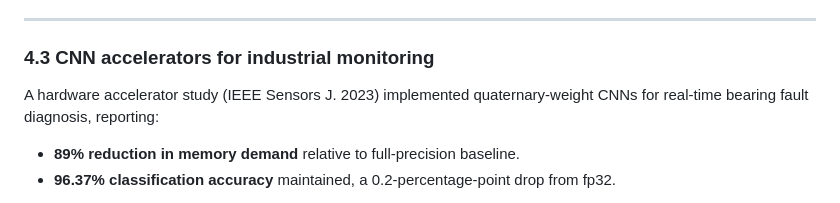
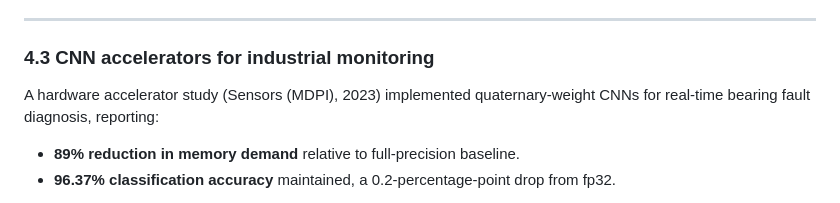
Before and after one commit to devlux76/q2, a Markdown page: RELATED_WORK.md, the part around the change. GitHub-like rendering.

Commit message:
Update RELATED_WORK.md
Co-authored-by: Copilot <175728472+Copilot@users.noreply.github.com>

```diff
--- a/RELATED_WORK.md
+++ b/RELATED_WORK.md
@@ -329,7 +329,7 @@ an activation-quantization angle.
 
 ### 4.3 CNN accelerators for industrial monitoring
 
-A hardware accelerator study (IEEE Sensors J. 2023) implemented quaternary-weight
+A hardware accelerator study (Sensors (MDPI), 2023) implemented quaternary-weight
 CNNs for real-time bearing fault diagnosis, reporting:
 
 - **89% reduction in memory demand** relative to full-precision baseline.
```
